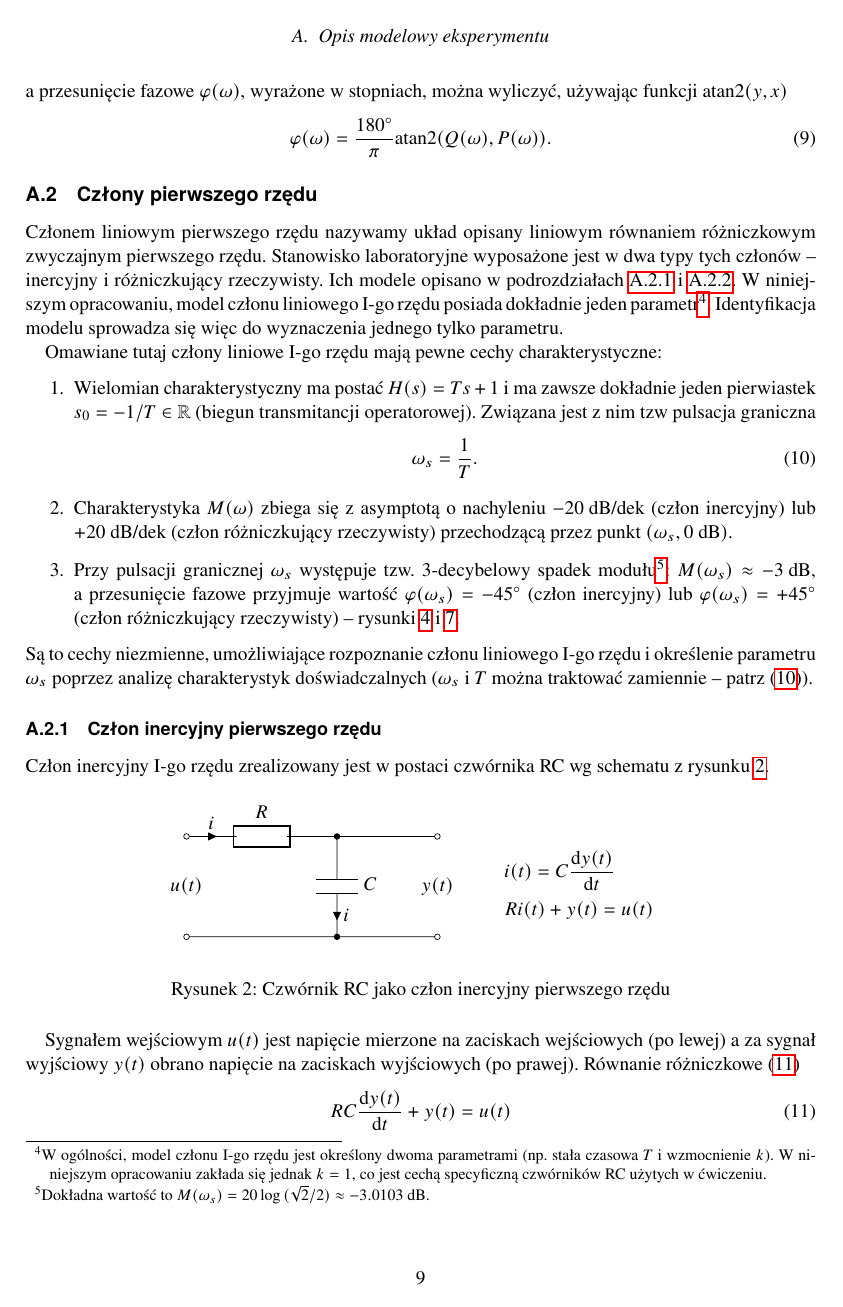
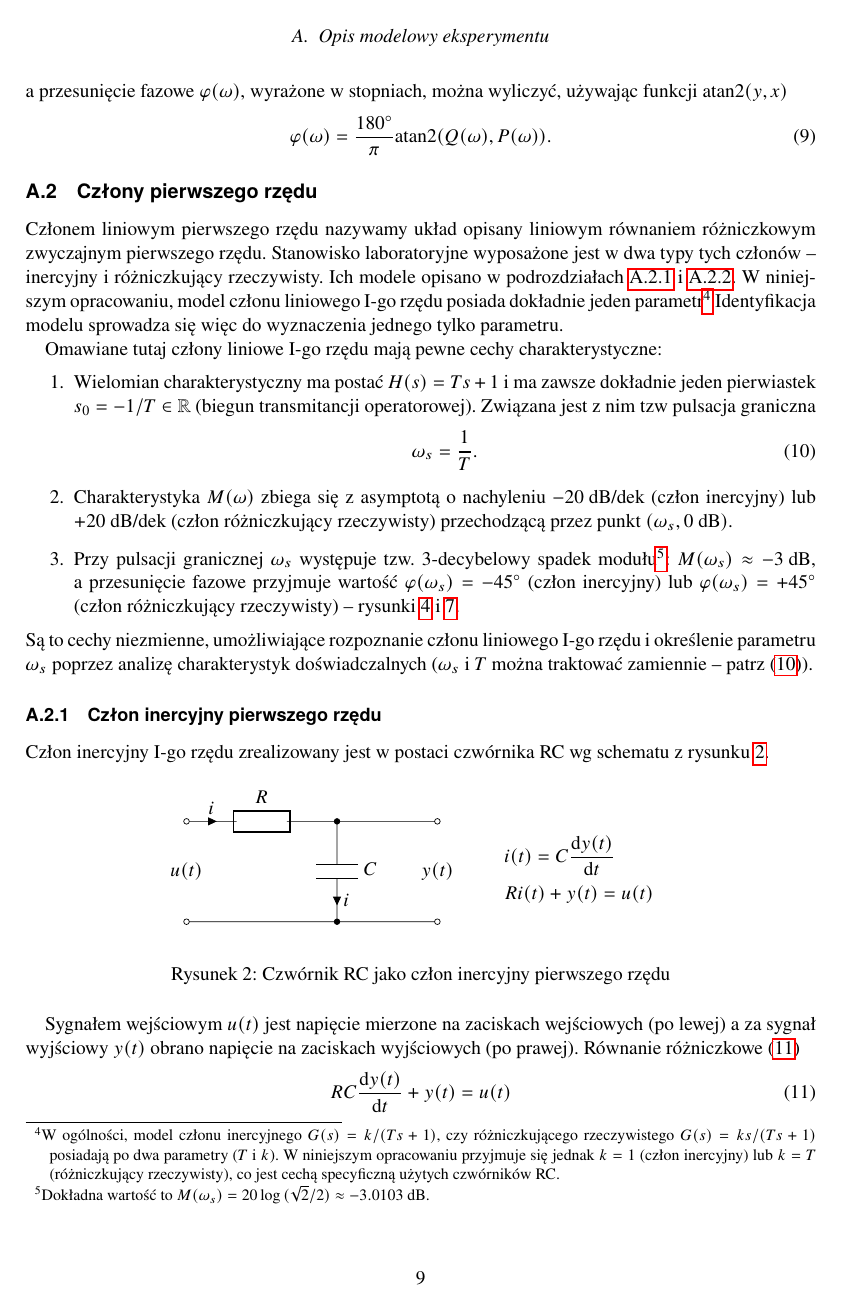
Before and after one commit to ztmir/ztmir-texfactory, a LaTeX document (src/latex/labs/lpas/lpas9.tex): page 9 of 18. Compiled offline with pdfLaTeX.

Commit message:
lpas9: minor errata

```diff
--- a/src/latex/labs/lpas/lpas9.tex
+++ b/src/latex/labs/lpas/lpas9.tex
@@ -537,11 +537,12 @@ następujące elementy.
   jest w~dwa typy tych członów -- inercyjny i~różniczkujący rzeczywisty. Ich
   modele opisano w~podrozdziałach \ref{sec:A9C2X} i~\ref{sec:TYRDA}.
   W~niniejszym opracowaniu, model członu liniowego I-go rzędu posiada dokładnie
-  jeden parametr\footnote{W~ogólności, model członu I-go rzędu jest określony
-  dwoma parametrami (np. stała czasowa $T$ i~wzmocnienie $k$). W~niniejszym
-  opracowaniu zakłada się jednak $k=1$, co~jest cechą specyficzną czwórników RC
-  użytych w~ćwiczeniu.}. Identyfikacja modelu sprowadza się więc do~wyznaczenia
-  jednego tylko parametru.
+  jeden parametr\footnote{W~ogólności, model członu inercyjnego $G(s) = k/(Ts +
+  1)$, czy różniczkującego rzeczywistego $G(s) = ks/(Ts + 1)$ posiadają po dwa
+  parametry ($T$ i $k$). W~niniejszym opracowaniu przyjmuje się jednak $k = 1$
+  (człon inercyjny) lub $k=T$ (różniczkujący rzeczywisty), co jest cechą
+  specyficzną użytych czwórników RC.} Identyfikacja modelu sprowadza się więc
+  do~wyznaczenia jednego tylko parametru.
 
   Omawiane tutaj człony liniowe I-go rzędu mają pewne cechy charakterystyczne:
   \begin{enumerate}
@@ -781,3 +779,6 @@ następujące elementy.
+  i~$k$). W~niniejszym opracowaniu zakłada się jednak $k=1$, co jest cechą
+  specyficzną badanego obwodu RLC.} (np. $T_1$ i~$T_2$ wg~\eqref{eq:QWXWZ},
+  albo, zamiennie, $\omega_0$ i~$\zeta$ -- patrz~\eqref{eq:TJ2HQ}).
 
   Człon drugiego rzędu zrealizowany jest w~postaci elektronicznego czwórnika RLC
   (rysunek~\ref{fig:FKPAJ}).
```
Also changed, not shown: src/latex/labs/lpas/lpas9.tex (15 more changed lines), 1 other file.
